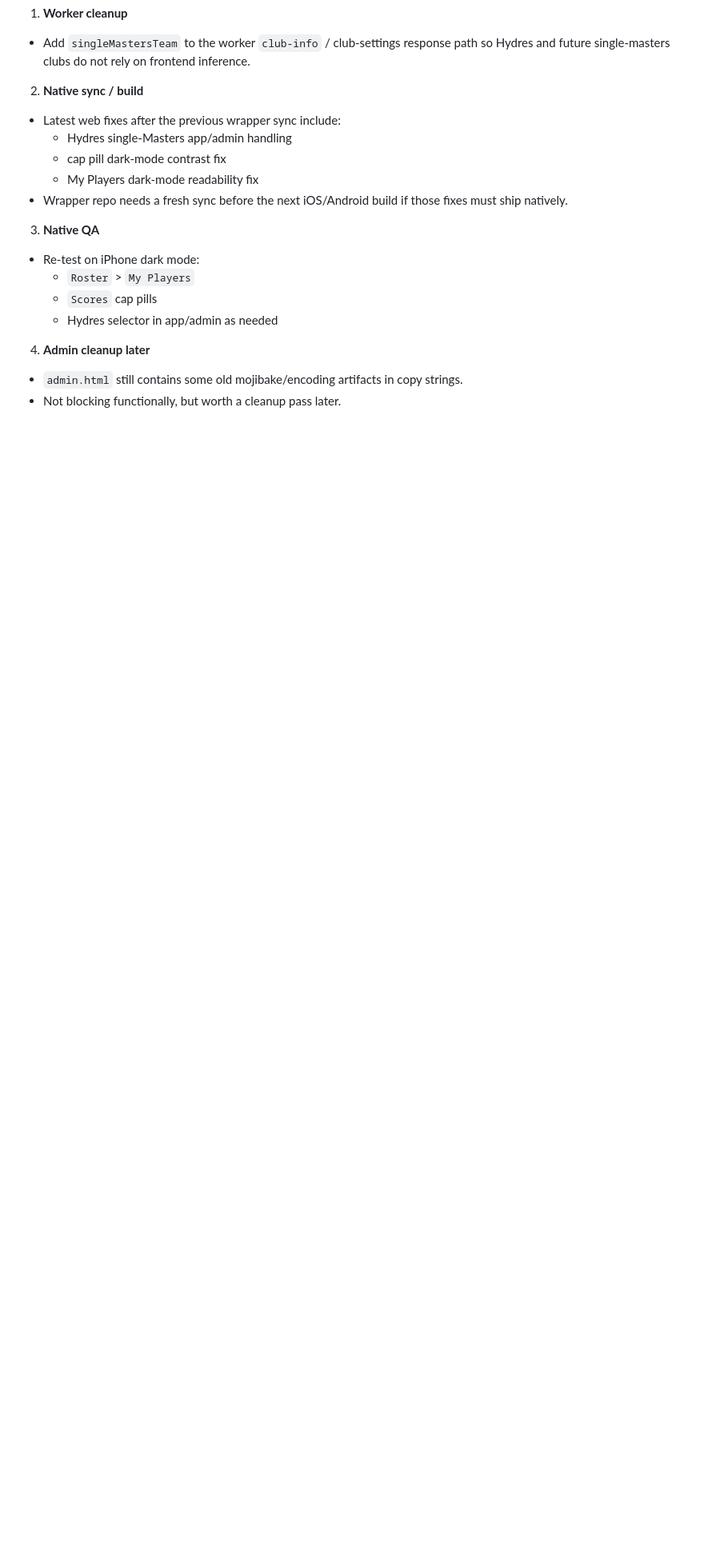
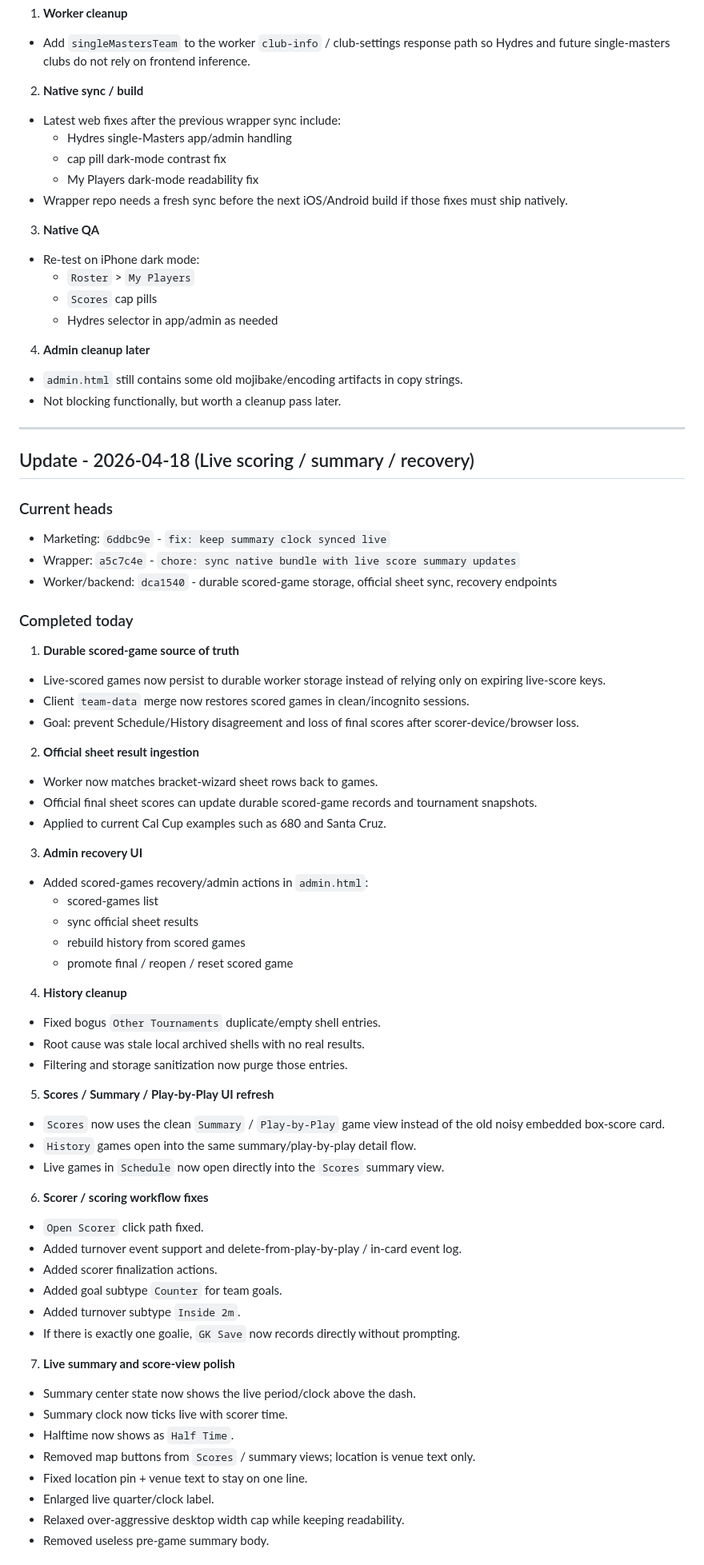
Before and after one commit to pipers4323/eggbeater-marketing, a Markdown page: CLAUDE_HANDOFF_2026-04-17.md, the part around one of its changes. Shown at 80% size. GitHub-like rendering; blank space fills up the shorter version.

Commit message:
docs: update handoff with live scoring rollout

```diff
--- a/CLAUDE_HANDOFF_2026-04-17.md
+++ b/CLAUDE_HANDOFF_2026-04-17.md
@@ -360,3 +360,61 @@ de21880  fix: correct age group header colors in light mode
 4. **Admin cleanup later**
 - `admin.html` still contains some old mojibake/encoding artifacts in copy strings.
 - Not blocking functionally, but worth a cleanup pass later.
+
+
+---
+
+## Update - 2026-04-18 (Live scoring / summary / recovery)
+
+### Current heads
+- Marketing: `6ddbc9e` - `fix: keep summary clock synced live`
+- Wrapper: `a5c7c4e` - `chore: sync native bundle with live score summary updates`
+- Worker/backend: `dca1540` - durable scored-game storage, official sheet sync, recovery endpoints
+
+### Completed today
+
+1. **Durable scored-game source of truth**
+- Live-scored games now persist to durable worker storage instead of relying only on expiring live-score keys.
+- Client `team-data` merge now restores scored games in clean/incognito sessions.
+- Goal: prevent Schedule/History disagreement and loss of final scores after scorer-device/browser loss.
+
+2. **Official sheet result ingestion**
+- Worker now matches bracket-wizard sheet rows back to games.
+- Official final sheet scores can update durable scored-game records and tournament snapshots.
+- Applied to current Cal Cup examples such as 680 and Santa Cruz.
+
+3. **Admin recovery UI**
+- Added scored-games recovery/admin actions in `admin.html`:
+  - scored-games list
+  - sync official sheet results
+  - rebuild history from scored games
+  - promote final / reopen / reset scored game
+
+4. **History cleanup**
+- Fixed bogus `Other Tournaments` duplicate/empty shell entries.
+- Root cause was stale local archived shells with no real results.
+- Filtering and storage sanitization now purge those entries.
+
+5. **Scores / Summary / Play-by-Play UI refresh**
+- `Scores` now uses the clean `Summary` / `Play-by-Play` game view instead of the old noisy embedded box-score card.
+- `History` games open into the same summary/play-by-play detail flow.
+- Live games in `Schedule` now open directly into the `Scores` summary view.
+
+6. **Scorer / scoring workflow fixes**
+- `Open Scorer` click path fixed.
+- Added turnover event support and delete-from-play-by-play / in-card event log.
+- Added scorer finalization actions.
+- Added goal subtype `Counter` for team goals.
+- Added turnover subtype `Inside 2m`.
+- If there is exactly one goalie, `GK Save` now records directly without prompting.
+
+7. **Live summary and score-view polish**
+- Summary center state now shows the live period/clock above the dash.
+- Summary clock now ticks live with scorer time.
+- Halftime now shows as `Half Time`.
+- Removed map buttons from `Scores` / summary views; location is venue text only.
+- Fixed location pin + venue text to stay on one line.
+- Enlarged live quarter/clock label.
+- Relaxed over-aggressive desktop width cap while keeping readability.
+- Removed useless pre-game summary body.
+
```
Also changed, not shown: other parts of CLAUDE_HANDOFF_2026-04-17.md (+34 -0 lines).
